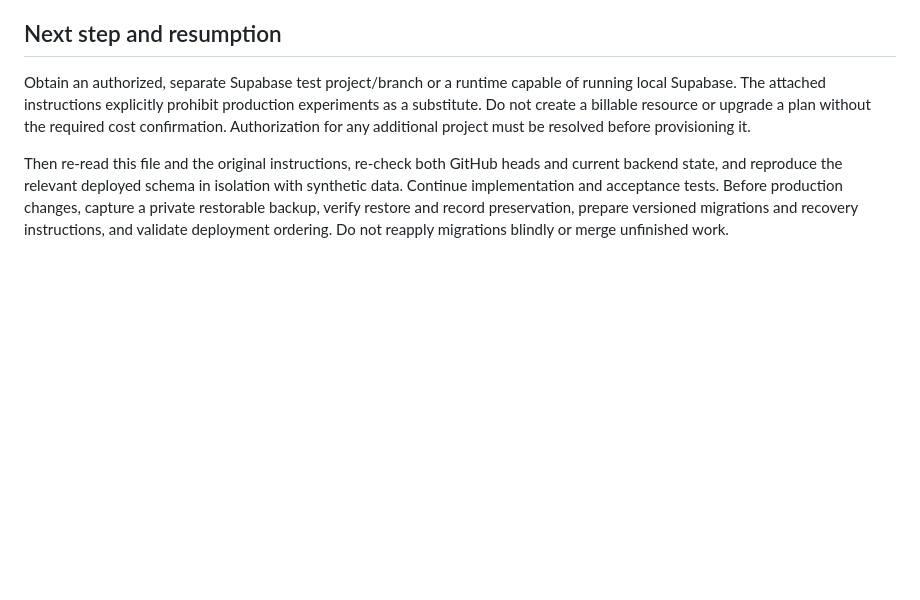
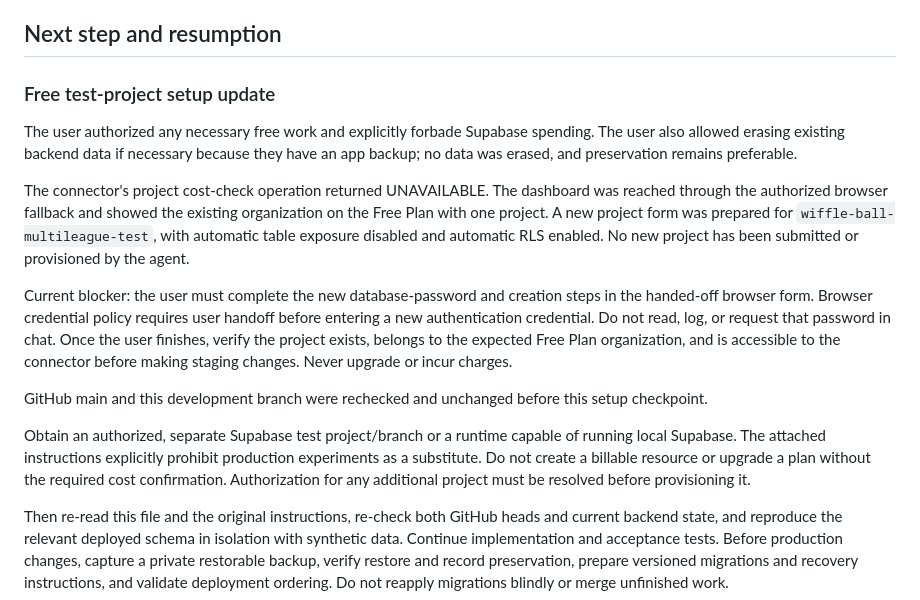
Before and after one commit to Tingbing/wiffle-ball-league, a Markdown page: IMPLEMENTATION_PROGRESS.md, the part around the change. Rendered like a GitHub page; blank space fills up the shorter version.

Commit message:
Checkpoint free staging setup and credential handoff

```diff
--- a/IMPLEMENTATION_PROGRESS.md
+++ b/IMPLEMENTATION_PROGRESS.md
@@ -51,6 +51,16 @@ The tests stub UI side effects. They do not establish backend authorization, ful
 
 ## Next step and resumption
 
+### Free test-project setup update
+
+The user authorized any necessary free work and explicitly forbade Supabase spending. The user also allowed erasing existing backend data if necessary because they have an app backup; no data was erased, and preservation remains preferable.
+
+The connector's project cost-check operation returned UNAVAILABLE. The dashboard was reached through the authorized browser fallback and showed the existing organization on the Free Plan with one project. A new project form was prepared for `wiffle-ball-multileague-test`, with automatic table exposure disabled and automatic RLS enabled. No new project has been submitted or provisioned by the agent.
+
+Current blocker: the user must complete the new database-password and creation steps in the handed-off browser form. Browser credential policy requires user handoff before entering a new authentication credential. Do not read, log, or request that password in chat. Once the user finishes, verify the project exists, belongs to the expected Free Plan organization, and is accessible to the connector before making staging changes. Never upgrade or incur charges.
+
+GitHub main and this development branch were rechecked and unchanged before this setup checkpoint.
+
 Obtain an authorized, separate Supabase test project/branch or a runtime capable of running local Supabase. The attached instructions explicitly prohibit production experiments as a substitute. Do not create a billable resource or upgrade a plan without the required cost confirmation. Authorization for any additional project must be resolved before provisioning it.
 
 Then re-read this file and the original instructions, re-check both GitHub heads and current backend state, and reproduce the relevant deployed schema in isolation with synthetic data. Continue implementation and acceptance tests. Before production changes, capture a private restorable backup, verify restore and record preservation, prepare versioned migrations and recovery instructions, and validate deployment ordering. Do not reapply migrations blindly or merge unfinished work.
```
